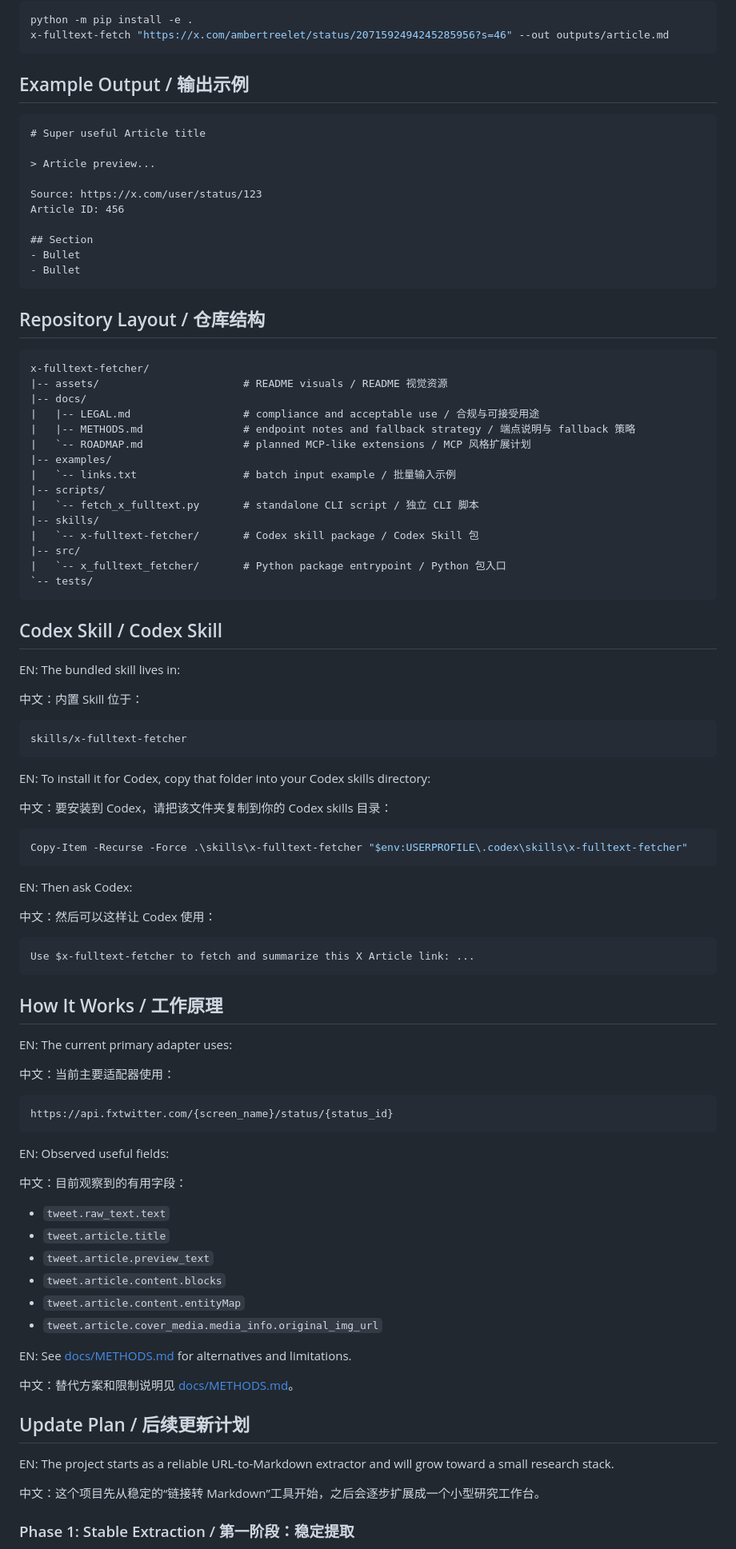
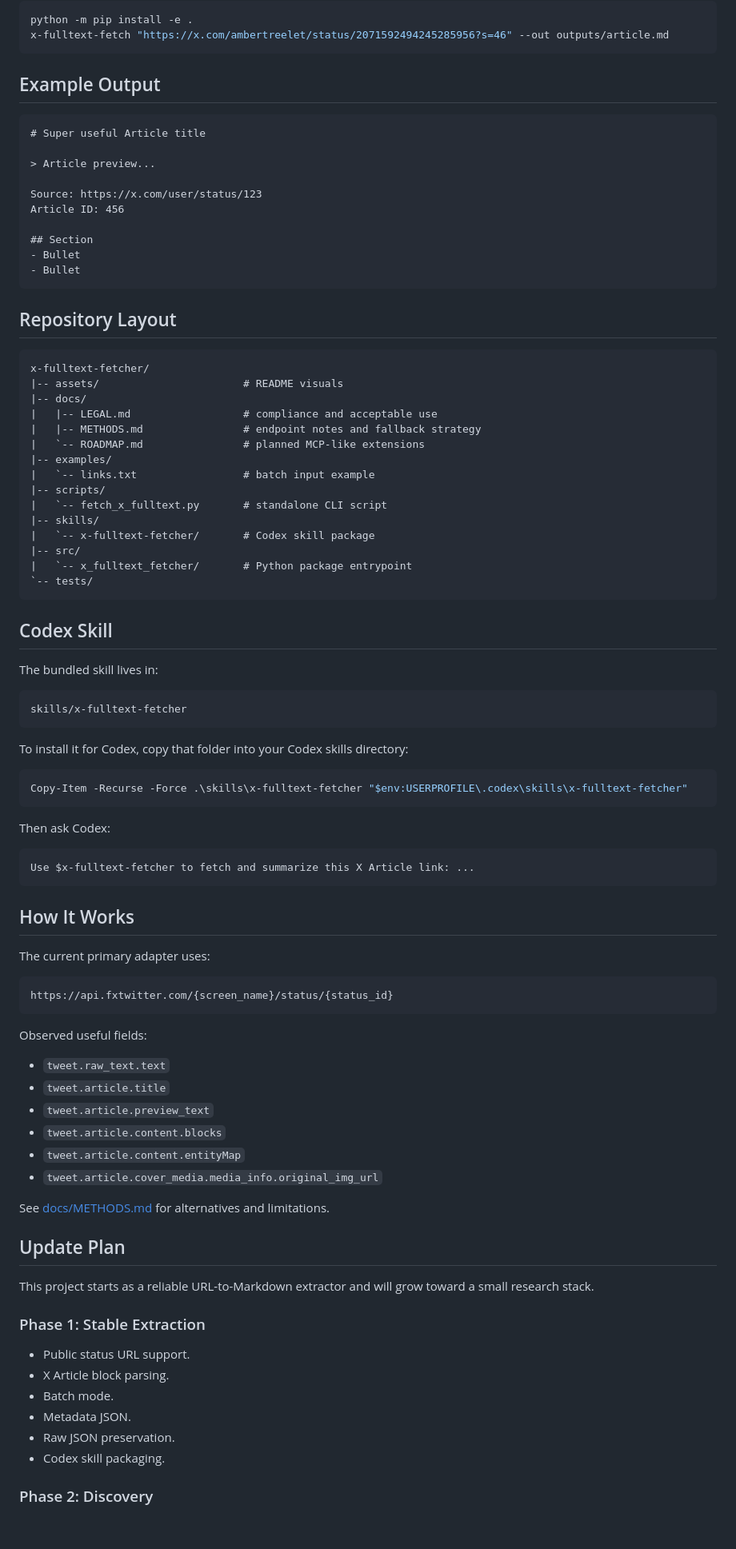
Before and after one commit to instann/x-fulltext-fetcher, a Markdown page: README.md, the part around one of its changes. Shown at 80% size. Rendered like a GitHub page; blank space fills up the shorter version.

````diff
--- a/README.md
+++ b/README.md
@@ -72,7 +57,7 @@ python -m pip install -e .
 x-fulltext-fetch "https://x.com/ambertreelet/status/2071592494245285956?s=46" --out outputs/article.md
 ```
 
-## Example Output / 输出示例
+## Example Output
 
 ```markdown
 # Super useful Article title
@@ -87,65 +72,55 @@ Article ID: 456
 - Bullet
 ```
 
-## Repository Layout / 仓库结构
+## Repository Layout
 
 ```text
 x-fulltext-fetcher/
-|-- assets/                       # README visuals / README 视觉资源
+|-- assets/                       # README visuals
 |-- docs/
-|   |-- LEGAL.md                  # compliance and acceptable use / 合规与可接受用途
-|   |-- METHODS.md                # endpoint notes and fallback strategy / 端点说明与 fallback 策略
-|   `-- ROADMAP.md                # planned MCP-like extensions / MCP 风格扩展计划
+|   |-- LEGAL.md                  # compliance and acceptable use
+|   |-- METHODS.md                # endpoint notes and fallback strategy
+|   `-- ROADMAP.md                # planned MCP-like extensions
 |-- examples/
-|   `-- links.txt                 # batch input example / 批量输入示例
+|   `-- links.txt                 # batch input example
 |-- scripts/
-|   `-- fetch_x_fulltext.py       # standalone CLI script / 独立 CLI 脚本
+|   `-- fetch_x_fulltext.py       # standalone CLI script
 |-- skills/
-|   `-- x-fulltext-fetcher/       # Codex skill package / Codex Skill 包
+|   `-- x-fulltext-fetcher/       # Codex skill package
 |-- src/
-|   `-- x_fulltext_fetcher/       # Python package entrypoint / Python 包入口
+|   `-- x_fulltext_fetcher/       # Python package entrypoint
 `-- tests/
 ```
 
-## Codex Skill / Codex Skill
+## Codex Skill
 
-EN: The bundled skill lives in:
-
-中文：内置 Skill 位于：
+The bundled skill lives in:
 
 ```text
 skills/x-fulltext-fetcher
 ```
 
-EN: To install it for Codex, copy that folder into your Codex skills directory:
-
-中文：要安装到 Codex，请把该文件夹复制到你的 Codex skills 目录：
+To install it for Codex, copy that folder into your Codex skills directory:
 
 ```powershell
 Copy-Item -Recurse -Force .\skills\x-fulltext-fetcher "$env:USERPROFILE\.codex\skills\x-fulltext-fetcher"
 ```
 
-EN: Then ask Codex:
-
-中文：然后可以这样让 Codex 使用：
+Then ask Codex:
 
 ```text
 Use $x-fulltext-fetcher to fetch and summarize this X Article link: ...
 ```
 
-## How It Works / 工作原理
+## How It Works
 
-EN: The current primary adapter uses:
-
-中文：当前主要适配器使用：
+The current primary adapter uses:
 
 ```text
 https://api.fxtwitter.com/{screen_name}/status/{status_id}
 ```
 
-EN: Observed useful fields:
-
-中文：目前观察到的有用字段：
+Observed useful fields:
 
 - `tweet.raw_text.text`
 - `tweet.article.title`
@@ -154,15 +129,20 @@ EN: Observed useful fields:
 - `tweet.article.content.entityMap`
 - `tweet.article.cover_media.media_info.original_img_url`
 
-EN: See [docs/METHODS.md](docs/METHODS.md) for alternatives and limitations.
+See [docs/METHODS.md](docs/METHODS.md) for alternatives and limitations.
 
-中文：替代方案和限制说明见 [docs/METHODS.md](docs/METHODS.md)。
+## Update Plan
 
-## Update Plan / 后续更新计划
+This project starts as a reliable URL-to-Markdown extractor and will grow toward a small research stack.
 
-EN: The project starts as a reliable URL-to-Markdown extractor and will grow toward a small research stack.
+### Phase 1: Stable Extraction
 
-中文：这个项目先从稳定的“链接转 Markdown”工具开始，之后会逐步扩展成一个小型研究工作台。
+- Public status URL support.
+- X Article block parsing.
+- Batch mode.
+- Metadata JSON.
+- Raw JSON preservation.
+- Codex skill packaging.
 
-### Phase 1: Stable Extraction / 第一阶段：稳定提取
+### Phase 2: Discovery
 
````
Also changed, not shown: other parts of README.md (+64 -97 lines), README.zh-CN.md (added, +210 -0 lines).
